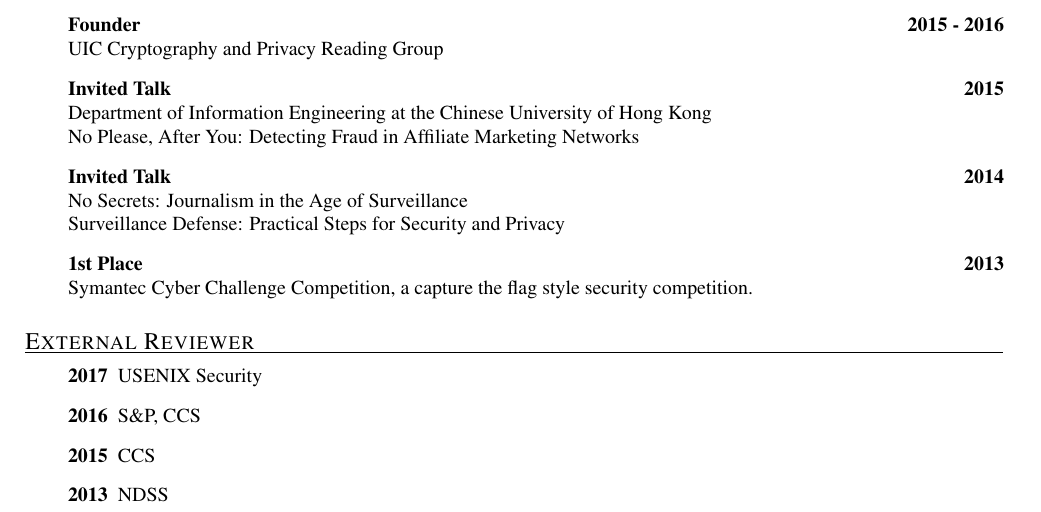
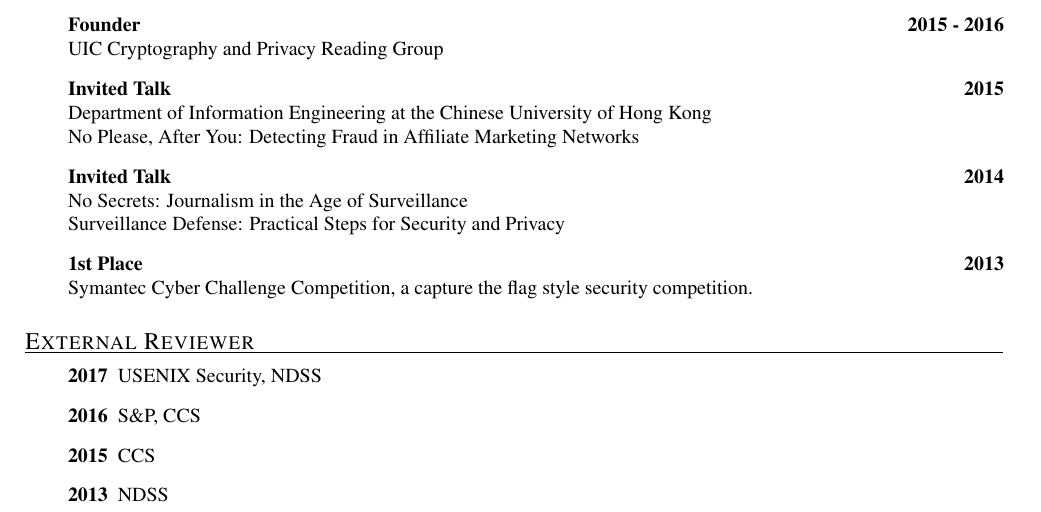
Before and after one commit to pes10k/pete-snyder-cv, a LaTeX CV (cv.tex): part of page 2 of 2, cut so that both start at the same text. Compiled offline with pdfLaTeX.

Commit message:
updating external reviewers to include NDSS in 2017

```diff
--- a/cv.tex
+++ b/cv.tex
@@ -106,7 +106,7 @@
 
   \section{External Reviewer}
   \begin{description}
-    \item [2017] USENIX Security
+    \item [2017] USENIX Security, NDSS
     \item [2016] S\&P, CCS
     \item [2015] CCS
     \item [2013] NDSS
```
Also changed, not shown: cv.pdf, 1 other file.
